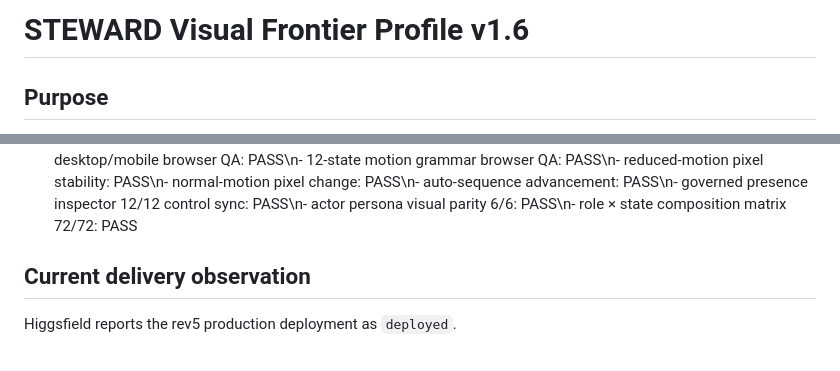
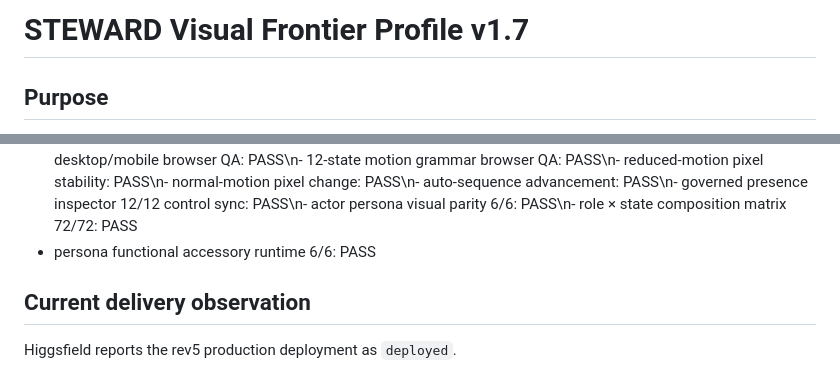
Before and after one commit to Aftergraph/STEWARD-by-Aftergraph, a Markdown page: docs/19-VISUAL-FRONTIER-PROFILE.md, 2 parts joined by grey strips. Drawn GitHub-style.

```diff
--- a/docs/19-VISUAL-FRONTIER-PROFILE.md
+++ b/docs/19-VISUAL-FRONTIER-PROFILE.md
@@ -1,4 +1,4 @@
-# STEWARD Visual Frontier Profile v1.6
+# STEWARD Visual Frontier Profile v1.7
 
 ## Purpose
 
@@ -340,6 +397,7 @@ Before push of source commit `a25fa626979b3f938e9cec232cbaef52771e9db3`:
 - mobile + reduced motion: PASS
 - forced GLB failure → rev5 idle fallback: PASS
 - normal browser console/page errors: 0\n- compact presence asset SHA integrity: PASS\n- compact presence desktop/mobile browser QA: PASS\n- 12-state motion grammar browser QA: PASS\n- reduced-motion pixel stability: PASS\n- normal-motion pixel change: PASS\n- auto-sequence advancement: PASS\n- governed presence inspector 12/12 control sync: PASS\n- actor persona visual parity 6/6: PASS\n- role × state composition matrix 72/72: PASS
+- persona functional accessory runtime 6/6: PASS
 
 ## Current delivery observation
 
```
Also changed, not shown: other parts of docs/19-VISUAL-FRONTIER-PROFILE.md (+57 -0 lines).
